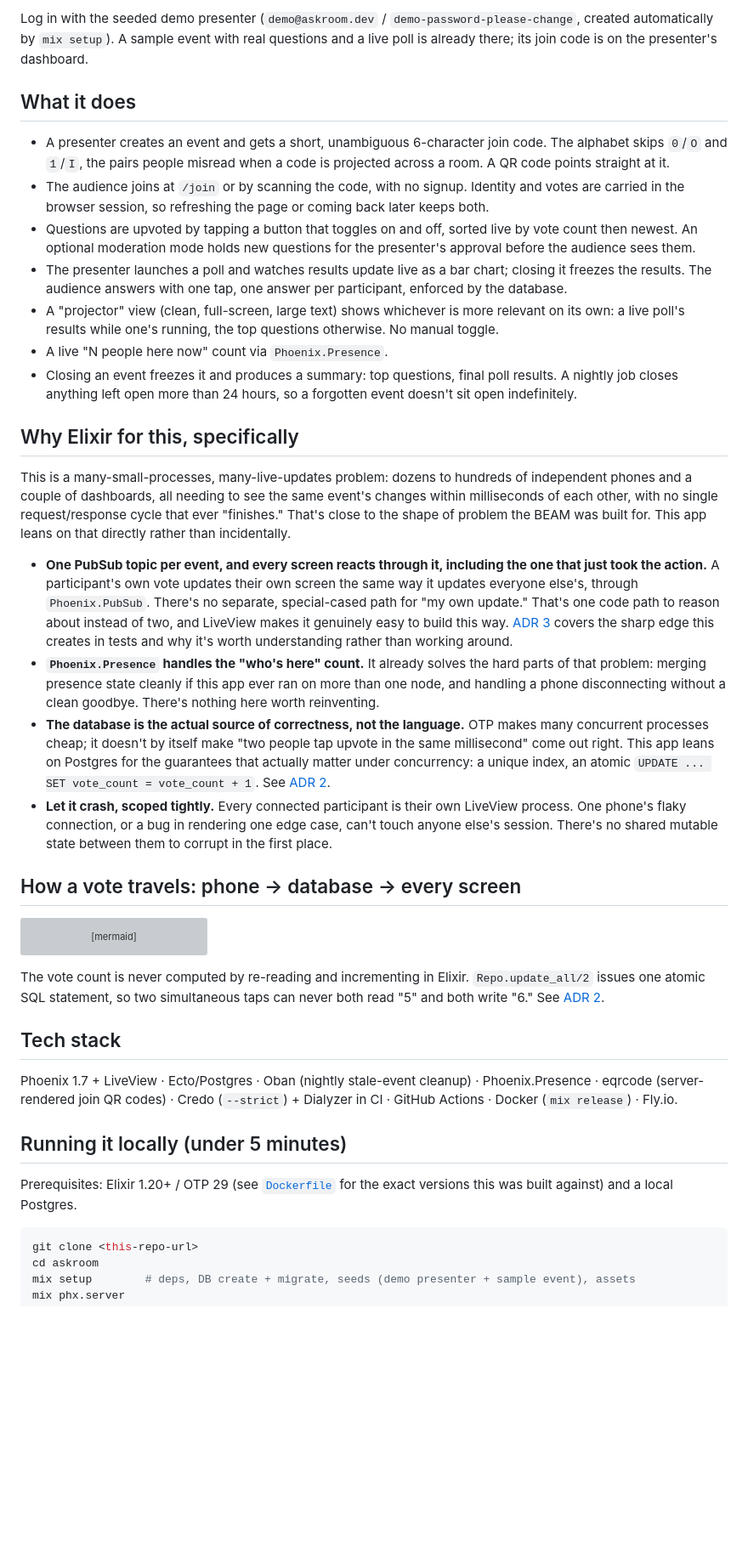
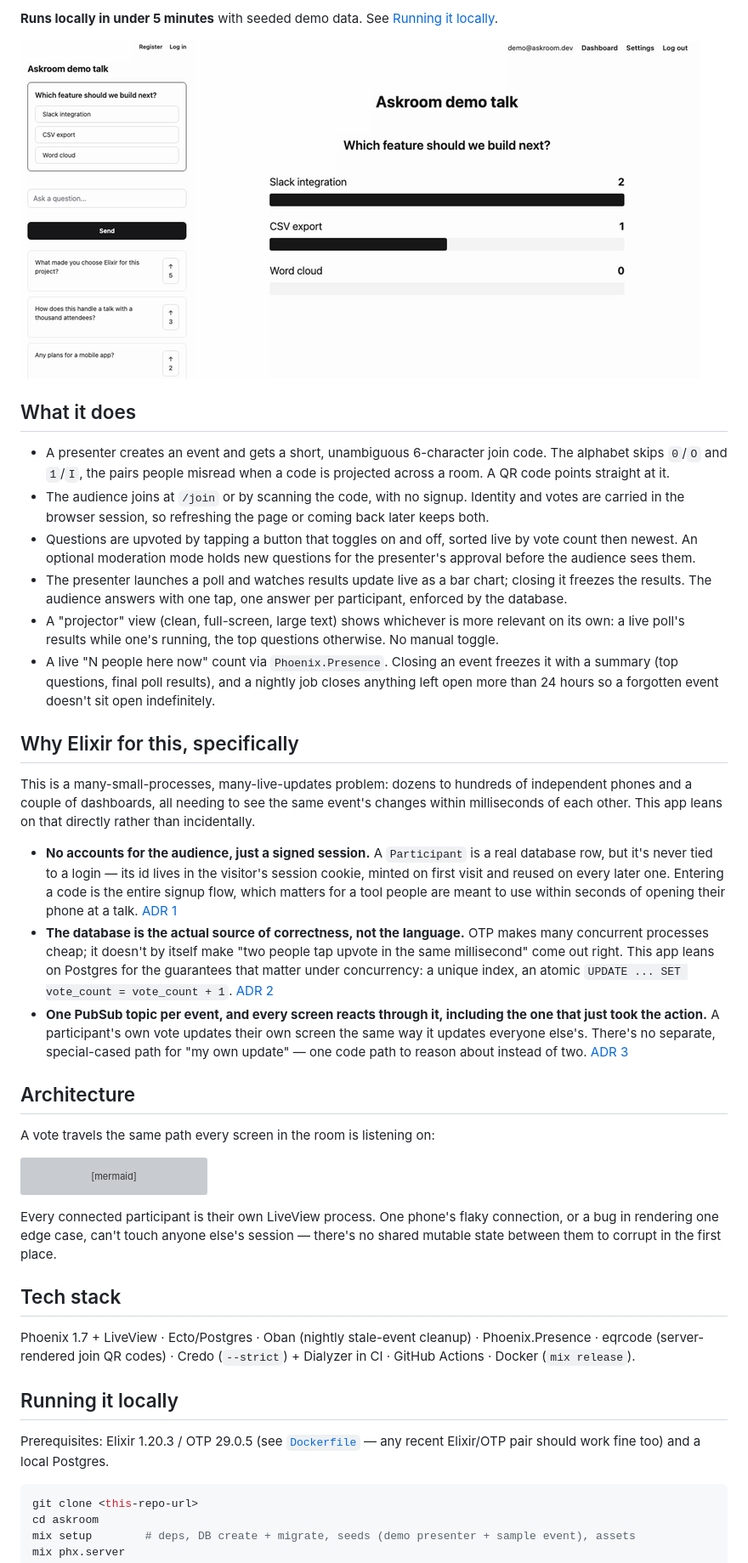
Before and after one commit to Nabeel-Siddiqui/askroom, a Markdown page: README.md, the part around one of its changes. Shown at 85% size. Rendered like a GitHub page; pictures changed too: docs/demo.gif (added); blank space fills up the shorter version; grey boxes are pictures that could not be loaded.

````diff
--- a/README.md
+++ b/README.md
@@ -12,8 +9,8 @@ project.
 
-Log in with the seeded demo presenter (`demo@askroom.dev` /
-`demo-password-please-change`, created automatically by `mix setup`).
-A sample event with real questions and a live poll is already there;
-its join code is on the presenter's dashboard.
+**Runs locally in under 5 minutes** with seeded demo data. See
+[Running it locally](#running-it-locally).
+
+![Demo of Askroom: an audience member answering a live poll on a phone-sized window, with the result appearing instantly as a bar-chart update on the presenter's projector screen in the window beside it, no reload on either side](docs/demo.gif)
 
 ## What it does
 
@@ -34,46 +31,42 @@ its join code is on the presenter's dashboard.
 - A "projector" view (clean, full-screen, large text) shows whichever
   is more relevant on its own: a live poll's results while one's
   running, the top questions otherwise. No manual toggle.
-- A live "N people here now" count via `Phoenix.Presence`.
-- Closing an event freezes it and produces a summary: top questions,
-  final poll results. A nightly job closes anything left open more than
-  24 hours, so a forgotten event doesn't sit open indefinitely.
+- A live "N people here now" count via `Phoenix.Presence`. Closing an
+  event freezes it with a summary (top questions, final poll results),
+  and a nightly job closes anything left open more than 24 hours so a
+  forgotten event doesn't sit open indefinitely.
 
 ## Why Elixir for this, specifically
 
 This is a many-small-processes, many-live-updates problem: dozens to
 hundreds of independent phones and a couple of dashboards, all needing
-to see the same event's changes within milliseconds of each other, with
-no single request/response cycle that ever "finishes." That's close to
-the shape of problem the BEAM was built for. This app leans on that
-directly rather than incidentally.
+to see the same event's changes within milliseconds of each other. This
+app leans on that directly rather than incidentally.
 
-- **One PubSub topic per event, and every screen reacts through it, including the one that just took the action.**
-  A participant's own vote updates their own screen the same way it
-  updates everyone else's, through `Phoenix.PubSub`. There's no
-  separate, special-cased path for "my own update." That's one code
-  path to reason about instead of two, and LiveView makes it genuinely
-  easy to build this way. [ADR 3](docs/decisions/0003-per-event-pubsub-topics.md)
-  covers the sharp edge this creates in tests and why it's worth
-  understanding rather than working around.
-- **`Phoenix.Presence` handles the "who's here" count.** It already
-  solves the hard parts of that problem: merging presence state cleanly
-  if this app ever ran on more than one node, and handling a phone
-  disconnecting without a clean goodbye. There's nothing here worth
-  reinventing.
+- **No accounts for the audience, just a signed session.** A
+  `Participant` is a real database row, but it's never tied to a login —
+  its id lives in the visitor's session cookie, minted on first visit
+  and reused on every later one. Entering a code is the entire signup
+  flow, which matters for a tool people are meant to use within seconds
+  of opening their phone at a talk.
+  [ADR 1](docs/decisions/0001-anonymous-session-based-participants.md)
 - **The database is the actual source of correctness, not the
   language.** OTP makes many concurrent processes cheap; it doesn't by
   itself make "two people tap upvote in the same millisecond" come out
-  right. This app leans on Postgres for the guarantees that actually
-  matter under concurrency: a unique index, an atomic
-  `UPDATE ... SET vote_count = vote_count + 1`. See
-  [ADR 2](docs/decisions/0002-database-enforced-voting.md).
-- **Let it crash, scoped tightly.** Every connected participant is
-  their own LiveView process. One phone's flaky connection, or a bug in
-  rendering one edge case, can't touch anyone else's session. There's
-  no shared mutable state between them to corrupt in the first place.
+  right. This app leans on Postgres for the guarantees that matter under
+  concurrency: a unique index, an atomic `UPDATE ... SET vote_count =
+  vote_count + 1`.
+  [ADR 2](docs/decisions/0002-database-enforced-voting.md)
+- **One PubSub topic per event, and every screen reacts through it,
+  including the one that just took the action.** A participant's own
+  vote updates their own screen the same way it updates everyone
+  else's. There's no separate, special-cased path for "my own update" —
+  one code path to reason about instead of two.
+  [ADR 3](docs/decisions/0003-per-event-pubsub-topics.md)
 
-## How a vote travels: phone → database → every screen
+## Architecture
+
+A vote travels the same path every screen in the room is listening on:
 
 ```mermaid
 graph LR
@@ -86,22 +79,22 @@ graph LR
     Topic --> Proj["Projector screen<br/>(PresenterLive.Projector)"]
 ```
 
-The vote count is never computed by re-reading and incrementing in
-Elixir. `Repo.update_all/2` issues one atomic SQL statement, so two
-simultaneous taps can never both read "5" and both write "6." See
-[ADR 2](docs/decisions/0002-database-enforced-voting.md).
+Every connected participant is their own LiveView process. One phone's
+flaky connection, or a bug in rendering one edge case, can't touch
+anyone else's session — there's no shared mutable state between them to
+corrupt in the first place.
 
 ## Tech stack
 
 Phoenix 1.7 + LiveView · Ecto/Postgres · Oban (nightly stale-event
 cleanup) · Phoenix.Presence · eqrcode (server-rendered join QR codes) ·
 Credo (`--strict`) + Dialyzer in CI · GitHub Actions · Docker
-(`mix release`) · Fly.io.
+(`mix release`).
 
-## Running it locally (under 5 minutes)
+## Running it locally
 
-Prerequisites: Elixir 1.20+ / OTP 29 (see [`Dockerfile`](Dockerfile) for
-the exact versions this was built against) and a local Postgres.
+Prerequisites: Elixir 1.20.3 / OTP 29.0.5 (see [`Dockerfile`](Dockerfile)
+— any recent Elixir/OTP pair should work fine too) and a local Postgres.
 
 ```bash
 git clone <this-repo-url>
````
Also changed, not shown: other parts of README.md (+8 -22 lines), 6 other files.
